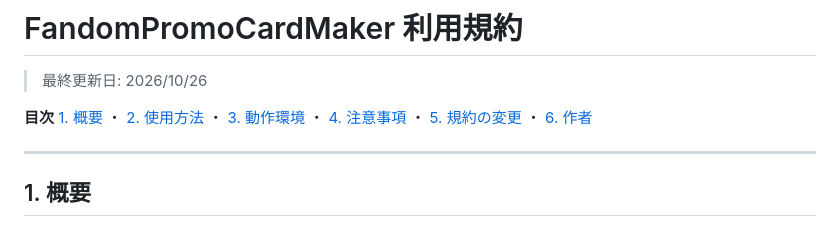
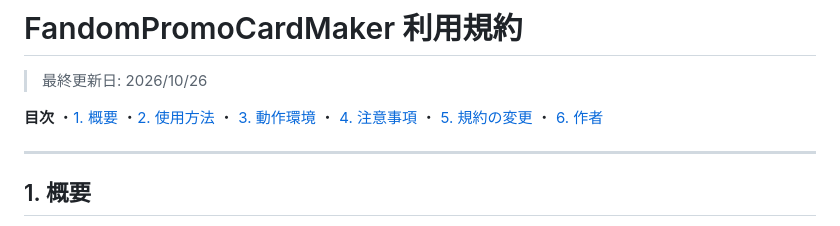
Before and after one commit to miyabitsuji1227-hash/FandomPromoCardMaker, a Markdown page: README.md, the part around the change. Rendered like a GitHub page.

```diff
--- a/README.md
+++ b/README.md
@@ -3,7 +3,8 @@
 > 最終更新日: 2026/10/26
 
 **目次**
-[1. 概要](#1-概要) ・ [2. 使用方法](#2-使用方法) ・ [3. 動作環境](#3-動作環境) ・ [4. 注意事項](#4-注意事項) ・ [5. 規約の変更](#5-規約の変更) ・ [6. 作者](#6-作者)
+・[1. 概要](#1-概要)
+・[2. 使用方法](#2-使用方法) ・ [3. 動作環境](#3-動作環境) ・ [4. 注意事項](#4-注意事項) ・ [5. 規約の変更](#5-規約の変更) ・ [6. 作者](#6-作者)
 
 ---
 
```
